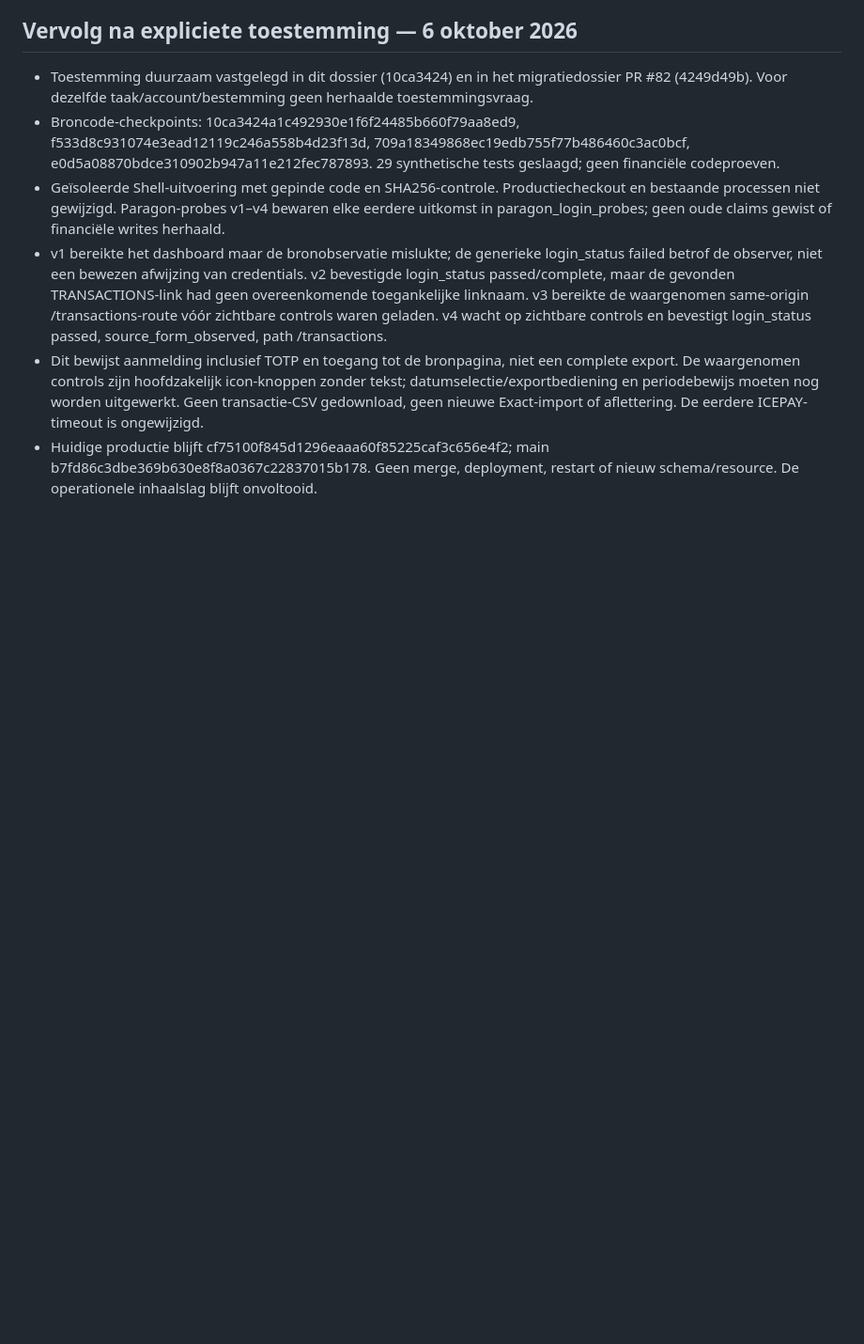
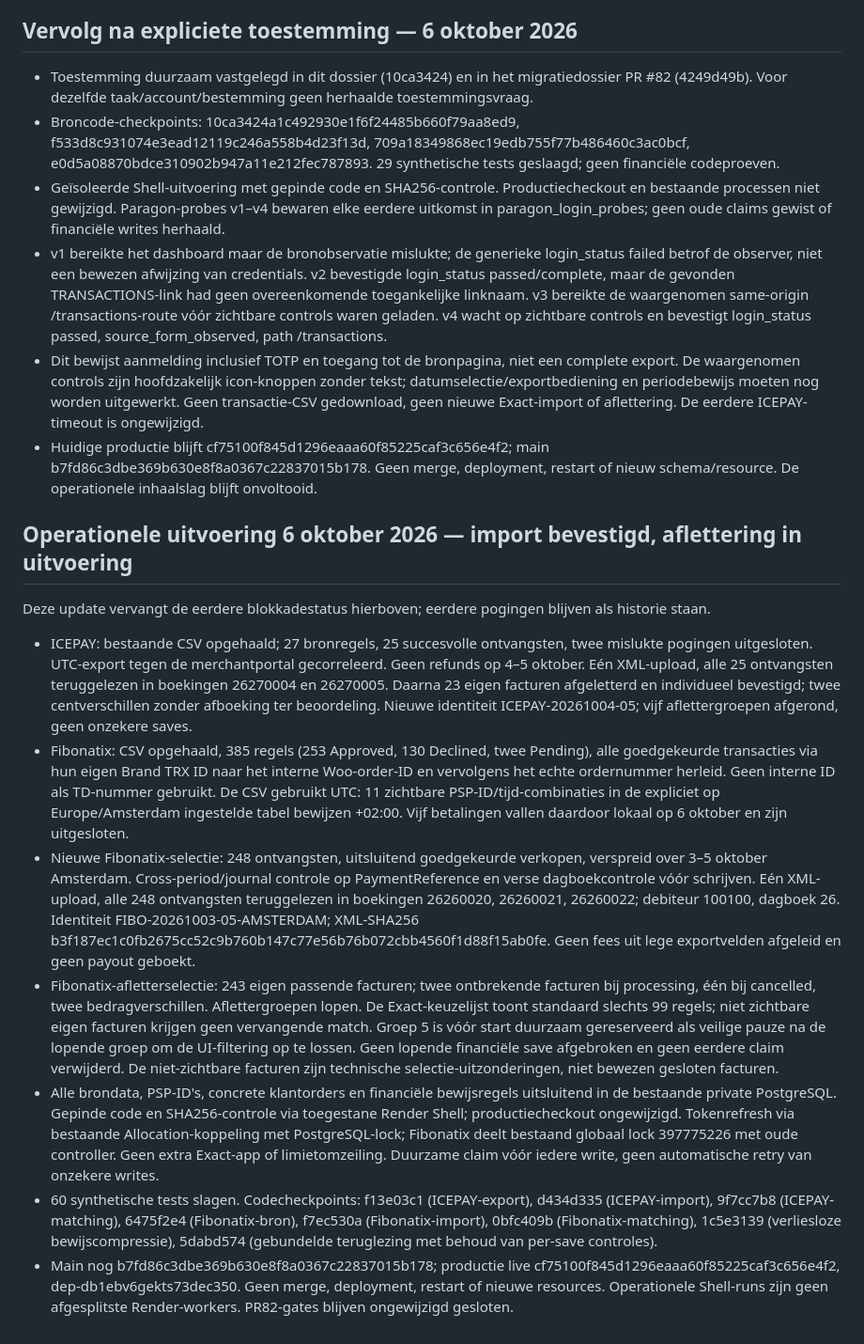
Before and after one commit to JNPDrops/jnp-matching, a Markdown page: docs/psp-catchup-20261005.md, the part around the change. Shown at 94% size. Drawn GitHub-style; blank space fills up the shorter version.

Commit message:
Record verified ICEPAY and Fibonatix imports and in-progress own-order matching

```diff
--- a/docs/psp-catchup-20261005.md
+++ b/docs/psp-catchup-20261005.md
@@ -47,3 +47,15 @@ De eerdere afwijzing is door deze expliciete bevestiging opgevolgd. Eerst alleen
 - v1 bereikte het dashboard maar de bronobservatie mislukte; de generieke login_status failed betrof de observer, niet een bewezen afwijzing van credentials. v2 bevestigde login_status passed/complete, maar de gevonden TRANSACTIONS-link had geen overeenkomende toegankelijke linknaam. v3 bereikte de waargenomen same-origin /transactions-route vóór zichtbare controls waren geladen. v4 wacht op zichtbare controls en bevestigt login_status passed, source_form_observed, path /transactions.
 - Dit bewijst aanmelding inclusief TOTP en toegang tot de bronpagina, niet een complete export. De waargenomen controls zijn hoofdzakelijk icon-knoppen zonder tekst; datumselectie/exportbediening en periodebewijs moeten nog worden uitgewerkt. Geen transactie-CSV gedownload, geen nieuwe Exact-import of aflettering. De eerdere ICEPAY-timeout is ongewijzigd.
 - Huidige productie blijft cf75100f845d1296eaaa60f85225caf3c656e4f2; main b7fd86c3dbe369b630e8f8a0367c22837015b178. Geen merge, deployment, restart of nieuw schema/resource. De operationele inhaalslag blijft onvoltooid.
+
+## Operationele uitvoering 6 oktober 2026 — import bevestigd, aflettering in uitvoering
+
+Deze update vervangt de eerdere blokkadestatus hierboven; eerdere pogingen blijven als historie staan.
+
+- ICEPAY: bestaande CSV opgehaald; 27 bronregels, 25 succesvolle ontvangsten, twee mislukte pogingen uitgesloten. UTC-export tegen de merchantportal gecorreleerd. Geen refunds op 4–5 oktober. Eén XML-upload, alle 25 ontvangsten teruggelezen in boekingen 26270004 en 26270005. Daarna 23 eigen facturen afgeletterd en individueel bevestigd; twee centverschillen zonder afboeking ter beoordeling. Nieuwe identiteit ICEPAY-20261004-05; vijf aflettergroepen afgerond, geen onzekere saves.
+- Fibonatix: CSV opgehaald, 385 regels (253 Approved, 130 Declined, twee Pending), alle goedgekeurde transacties via hun eigen Brand TRX ID naar het interne Woo-order-ID en vervolgens het echte ordernummer herleid. Geen interne ID als TD-nummer gebruikt. De CSV gebruikt UTC: 11 zichtbare PSP-ID/tijd-combinaties in de expliciet op Europe/Amsterdam ingestelde tabel bewijzen +02:00. Vijf betalingen vallen daardoor lokaal op 6 oktober en zijn uitgesloten.
+- Nieuwe Fibonatix-selectie: 248 ontvangsten, uitsluitend goedgekeurde verkopen, verspreid over 3–5 oktober Amsterdam. Cross-period/journal controle op PaymentReference en verse dagboekcontrole vóór schrijven. Eén XML-upload, alle 248 ontvangsten teruggelezen in boekingen 26260020, 26260021, 26260022; debiteur 100100, dagboek 26. Identiteit FIBO-20261003-05-AMSTERDAM; XML-SHA256 b3f187ec1c0fb2675cc52c9b760b147c77e56b76b072cbb4560f1d88f15ab0fe. Geen fees uit lege exportvelden afgeleid en geen payout geboekt.
+- Fibonatix-afletterselectie: 243 eigen passende facturen; twee ontbrekende facturen bij processing, één bij cancelled, twee bedragverschillen. Aflettergroepen lopen. De Exact-keuzelijst toont standaard slechts 99 regels; niet zichtbare eigen facturen krijgen geen vervangende match. Groep 5 is vóór start duurzaam gereserveerd als veilige pauze na de lopende groep om de UI-filtering op te lossen. Geen lopende financiële save afgebroken en geen eerdere claim verwijderd. De niet-zichtbare facturen zijn technische selectie-uitzonderingen, niet bewezen gesloten facturen.
+- Alle brondata, PSP-ID's, concrete klantorders en financiële bewijsregels uitsluitend in de bestaande private PostgreSQL. Gepinde code en SHA256-controle via toegestane Render Shell; productiecheckout ongewijzigd. Tokenrefresh via bestaande Allocation-koppeling met PostgreSQL-lock; Fibonatix deelt bestaand globaal lock 397775226 met oude controller. Geen extra Exact-app of limietomzeiling. Duurzame claim vóór iedere write, geen automatische retry van onzekere writes.
+- 60 synthetische tests slagen. Codecheckpoints: f13e03c1 (ICEPAY-export), d434d335 (ICEPAY-import), 9f7cc7b8 (ICEPAY-matching), 6475f2e4 (Fibonatix-bron), f7ec530a (Fibonatix-import), 0bfc409b (Fibonatix-matching), 1c5e3139 (verliesloze bewijscompressie), 5dabd574 (gebundelde teruglezing met behoud van per-save controles).
+- Main nog b7fd86c3dbe369b630e8f8a0367c22837015b178; productie live cf75100f845d1296eaaa60f85225caf3c656e4f2, dep-db1ebv6gekts73dec350. Geen merge, deployment, restart of nieuwe resources. Operationele Shell-runs zijn geen afgesplitste Render-workers. PR82-gates blijven ongewijzigd gesloten.
```
